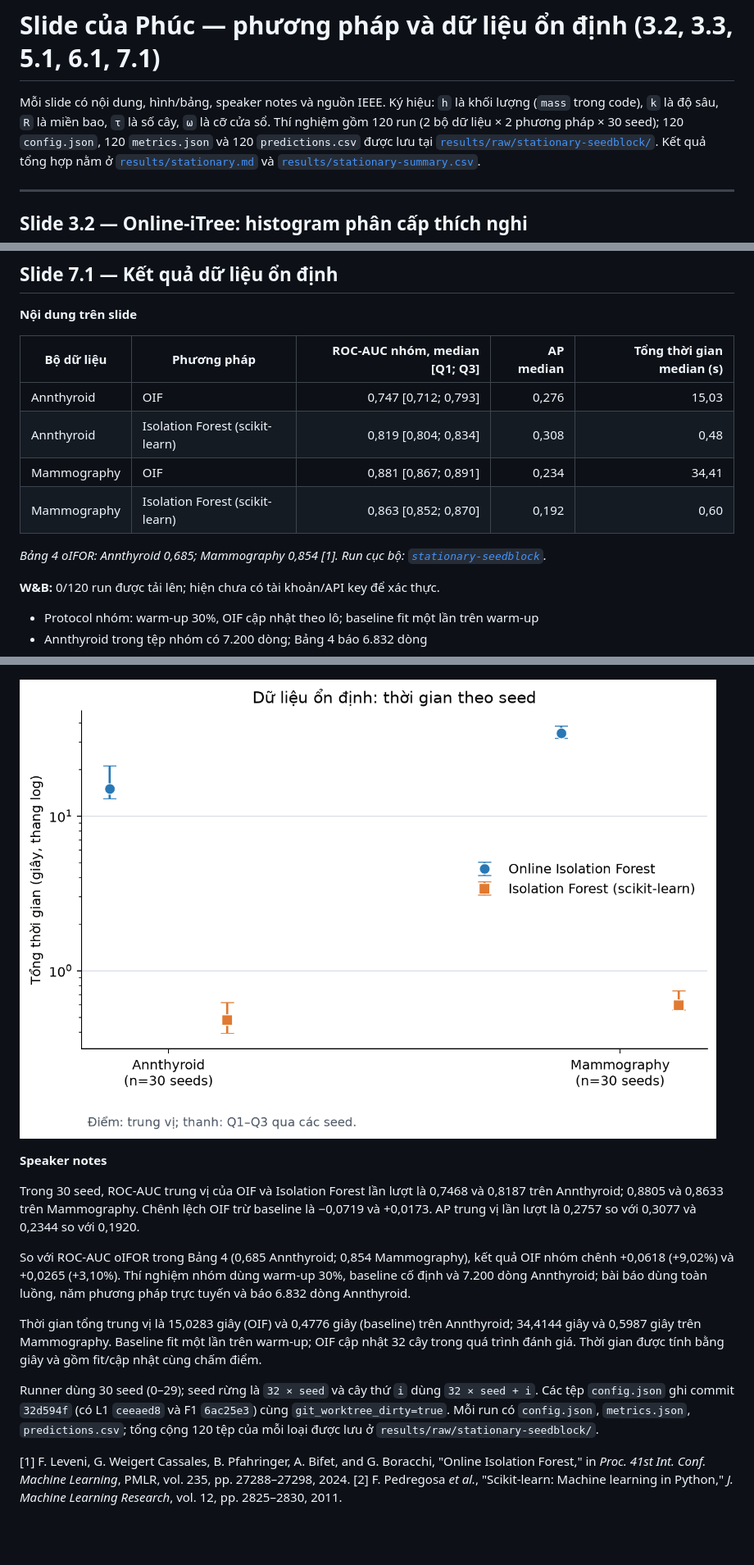
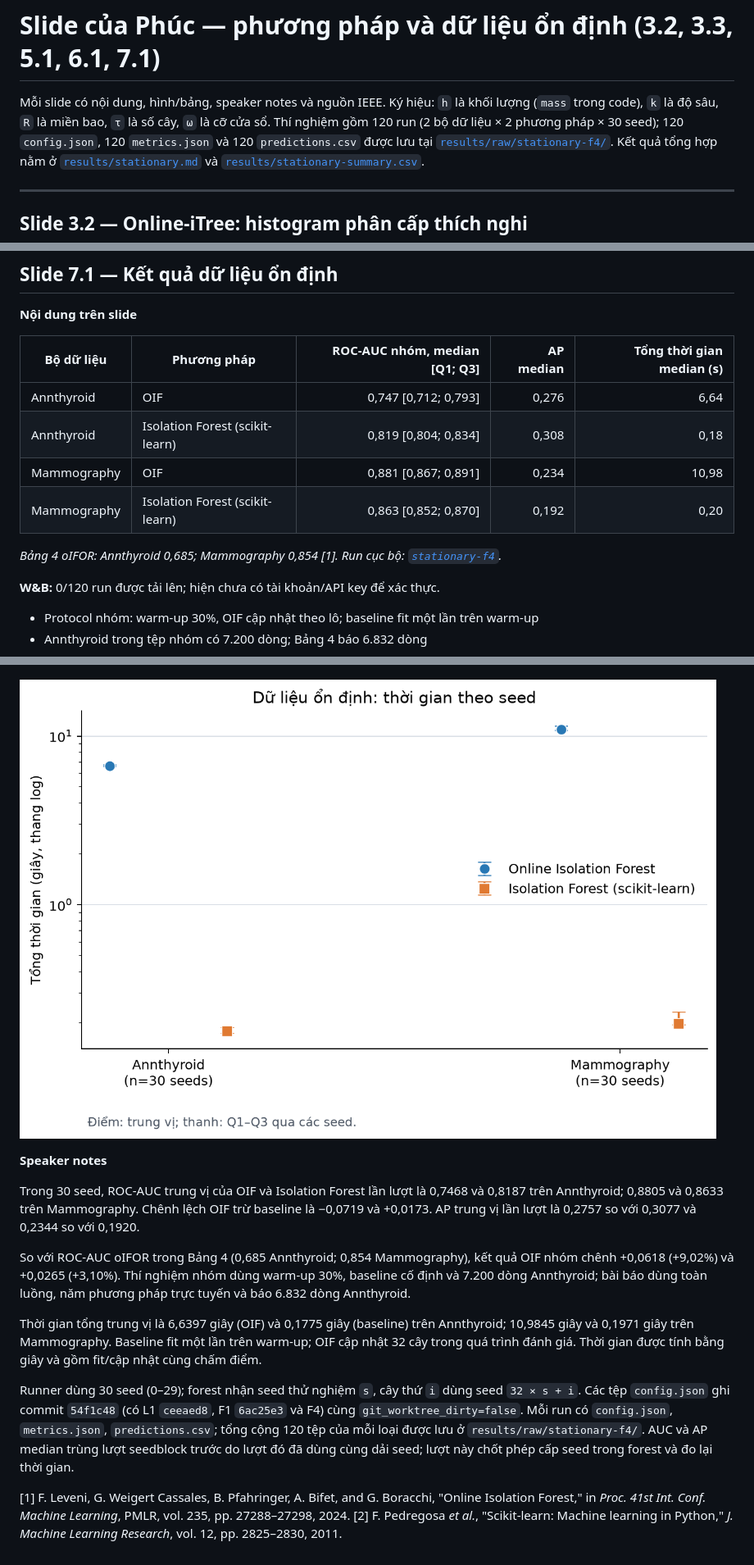
Before and after one commit to BrownieOro/online-iforest-reproduction, a Markdown page: slides/phase2-phuc.md, 3 parts joined by grey strips. Shown at 82% size. GitHub-like rendering; pictures changed too: figures/stationary-time.png; blank space fills up the shorter version.

Commit message:
Record stationary results after forest F4

```diff
--- a/slides/phase2-phuc.md
+++ b/slides/phase2-phuc.md
@@ -4,7 +4,7 @@ Mỗi slide có nội dung, hình/bảng, speaker notes và nguồn IEEE. Ký hi
 code), `k` là độ sâu, `R` là miền bao, `τ` là số cây, `ω` là cỡ cửa sổ. Thí nghiệm gồm 120 run
 (2 bộ dữ liệu × 2 phương pháp ×
 30 seed); 120 `config.json`, 120 `metrics.json` và 120 `predictions.csv` được lưu tại
-[`results/raw/stationary-seedblock/`](../results/raw/stationary-seedblock/).
+[`results/raw/stationary-f4/`](../results/raw/stationary-f4/).
 Kết quả tổng hợp nằm ở [`results/stationary.md`](../results/stationary.md) và
 [`results/stationary-summary.csv`](../results/stationary-summary.csv).
 
@@ -234,12 +234,12 @@ Research*, vol. 12, pp. 2825–2830, 2011.
 
 | Bộ dữ liệu | Phương pháp | ROC-AUC nhóm, median [Q1; Q3] | AP median | Tổng thời gian median (s) |
 |---|---|---:|---:|---:|
-| Annthyroid | OIF | 0,747 [0,712; 0,793] | 0,276 | 15,03 |
-| Annthyroid | Isolation Forest (scikit-learn) | 0,819 [0,804; 0,834] | 0,308 | 0,48 |
-| Mammography | OIF | 0,881 [0,867; 0,891] | 0,234 | 34,41 |
-| Mammography | Isolation Forest (scikit-learn) | 0,863 [0,852; 0,870] | 0,192 | 0,60 |
+| Annthyroid | OIF | 0,747 [0,712; 0,793] | 0,276 | 6,64 |
+| Annthyroid | Isolation Forest (scikit-learn) | 0,819 [0,804; 0,834] | 0,308 | 0,18 |
+| Mammography | OIF | 0,881 [0,867; 0,891] | 0,234 | 10,98 |
+| Mammography | Isolation Forest (scikit-learn) | 0,863 [0,852; 0,870] | 0,192 | 0,20 |
 
-*Bảng 4 oIFOR: Annthyroid 0,685; Mammography 0,854 [1]. Run cục bộ: [`stationary-seedblock`](../results/raw/stationary-seedblock/).*
+*Bảng 4 oIFOR: Annthyroid 0,685; Mammography 0,854 [1]. Run cục bộ: [`stationary-f4`](../results/raw/stationary-f4/).*
 
 <!-- W&B status begin -->
 **W&B:** 0/120 run được tải lên; hiện chưa có tài khoản/API key để xác thực.
@@ -262,9 +262,9 @@ Trong 30 seed, ROC-AUC trung vị của OIF và Isolation Forest lần lượt l
 
 So với ROC-AUC oIFOR trong Bảng 4 (0,685 Annthyroid; 0,854 Mammography), kết quả OIF nhóm chênh +0,0618 (+9,02%) và +0,0265 (+3,10%). Thí nghiệm nhóm dùng warm-up 30%, baseline cố định và 7.200 dòng Annthyroid; bài báo dùng toàn luồng, năm phương pháp trực tuyến và báo 6.832 dòng Annthyroid.
 
-Thời gian tổng trung vị là 15,0283 giây (OIF) và 0,4776 giây (baseline) trên Annthyroid; 34,4144 giây và 0,5987 giây trên Mammography. Baseline fit một lần trên warm-up; OIF cập nhật 32 cây trong quá trình đánh giá. Thời gian được tính bằng giây và gồm fit/cập nhật cùng chấm điểm.
+Thời gian tổng trung vị là 6,6397 giây (OIF) và 0,1775 giây (baseline) trên Annthyroid; 10,9845 giây và 0,1971 giây trên Mammography. Baseline fit một lần trên warm-up; OIF cập nhật 32 cây trong quá trình đánh giá. Thời gian được tính bằng giây và gồm fit/cập nhật cùng chấm điểm.
 
-Runner dùng 30 seed (0–29); seed rừng là `32 × seed` và cây thứ `i` dùng `32 × seed + i`. Các tệp `config.json` ghi commit `32d594f` (có L1 `ceeaed8` và F1 `6ac25e3`) cùng `git_worktree_dirty=true`. Mỗi run có `config.json`, `metrics.json`, `predictions.csv`; tổng cộng 120 tệp của mỗi loại được lưu ở `results/raw/stationary-seedblock/`.
+Runner dùng 30 seed (0–29); forest nhận seed thử nghiệm `s`, cây thứ `i` dùng seed `32 × s + i`. Các tệp `config.json` ghi commit `54f1c48` (có L1 `ceeaed8`, F1 `6ac25e3` và F4) cùng `git_worktree_dirty=false`. Mỗi run có `config.json`, `metrics.json`, `predictions.csv`; tổng cộng 120 tệp của mỗi loại được lưu ở `results/raw/stationary-f4/`. AUC và AP median trùng lượt seedblock trước do lượt đó đã dùng cùng dải seed; lượt này chốt phép cấp seed trong forest và đo lại thời gian.
 
 [1] F. Leveni, G. Weigert Cassales, B. Pfahringer, A. Bifet, and G. Boracchi, "Online Isolation
 Forest," in *Proc. 41st Int. Conf. Machine Learning*, PMLR, vol. 235, pp. 27288–27298, 2024.
```
Also changed, not shown: results/stationary.md (+16 -16 lines), 1 other file.
